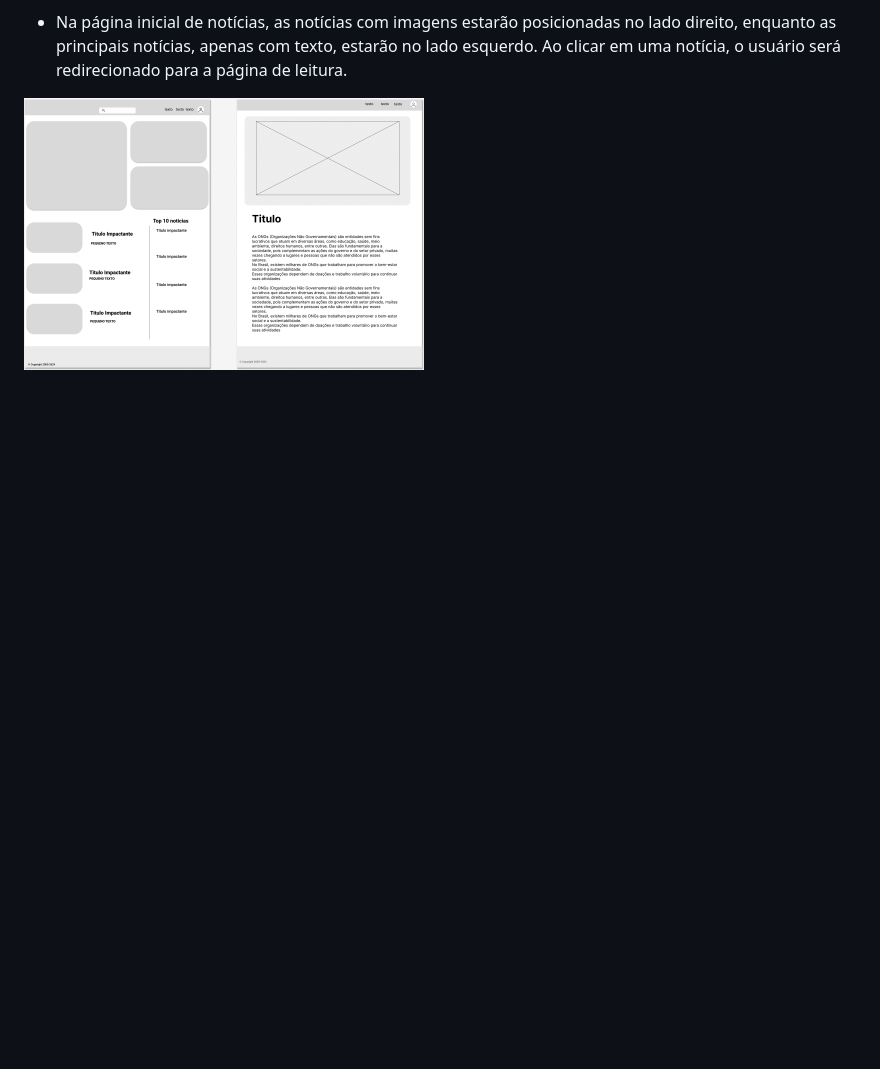
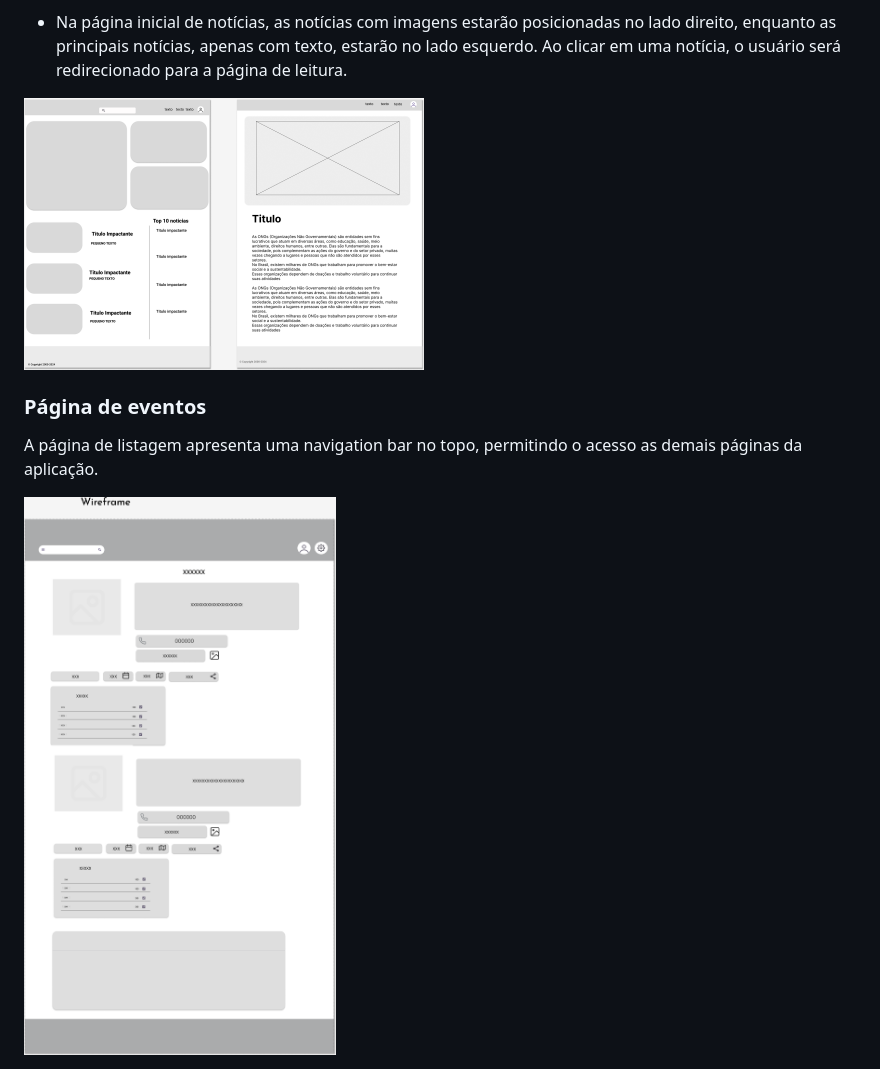
Before and after one commit to ICEI-PUC-Minas-PMV-SI/pmv-si-2024-2-pe1-t5-pmv-si-2024-2-pe1-t5_atual-WebApplicationProject-Template, a Markdown page: docs/interface.md, the part around the change. Drawn GitHub-style; blank space fills up the shorter version.

Commit message:
Subindo página de eventos

```diff
--- a/docs/interface.md
+++ b/docs/interface.md
@@ -115,3 +115,8 @@ A página de notícias, como o nome sugere, apresentará notícias sobre ONGs, p
 - Na página inicial de notícias, as notícias com imagens estarão posicionadas no lado direito, enquanto as principais notícias, apenas com texto, estarão no lado esquerdo. Ao clicar em uma notícia, o usuário será redirecionado para a página de leitura.
 
 <img src="./img/img_docs/wireframe_noticias.png" alt="perfil_ong" width="400"/>
+
+### Página de eventos
+A página de listagem apresenta uma navigation bar no topo, permitindo o acesso as demais páginas da aplicação.
+
+<img src="./img/img_docs/wireframe_eventos.png" alt="pagina_eventos" width="400"/>
```
